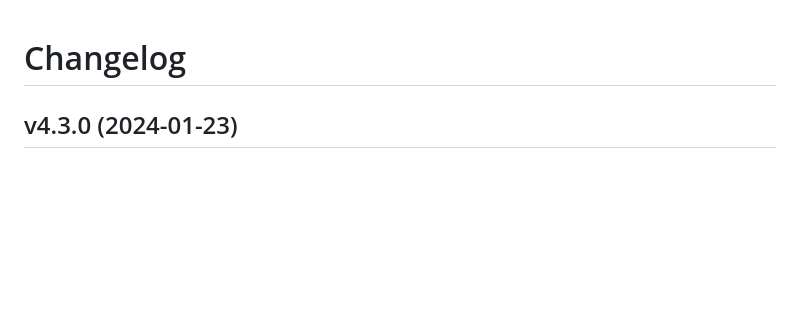
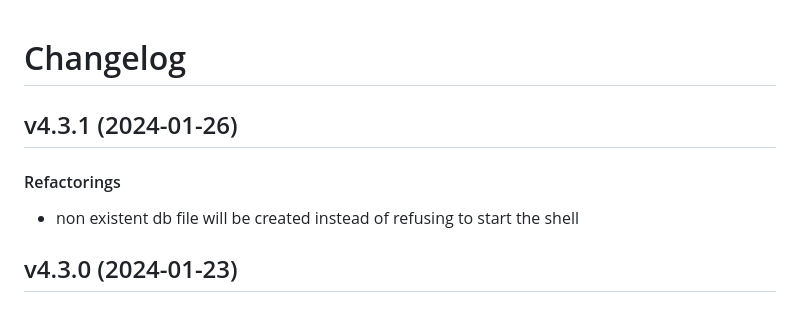
Before and after one commit to matt-manes/databased, a Markdown page: CHANGELOG.md, the part around the change. Rendered like a GitHub page; blank space fills up the shorter version.

Commit message:
chore: update changelog

```diff
--- a/CHANGELOG.md
+++ b/CHANGELOG.md
@@ -1,4 +1,11 @@
 # Changelog
+
+## v4.3.1 (2024-01-26)
+
+#### Refactorings
+
+* non existent db file will be created instead of refusing to start the shell
+
 
 ## v4.3.0 (2024-01-23)
 
```
